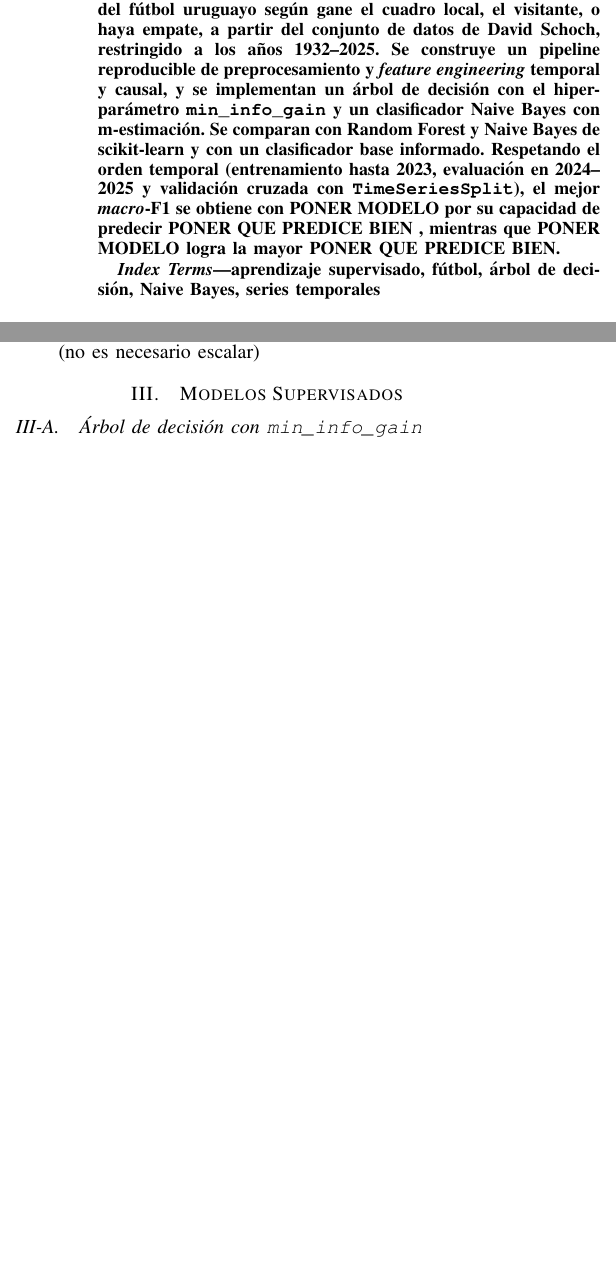
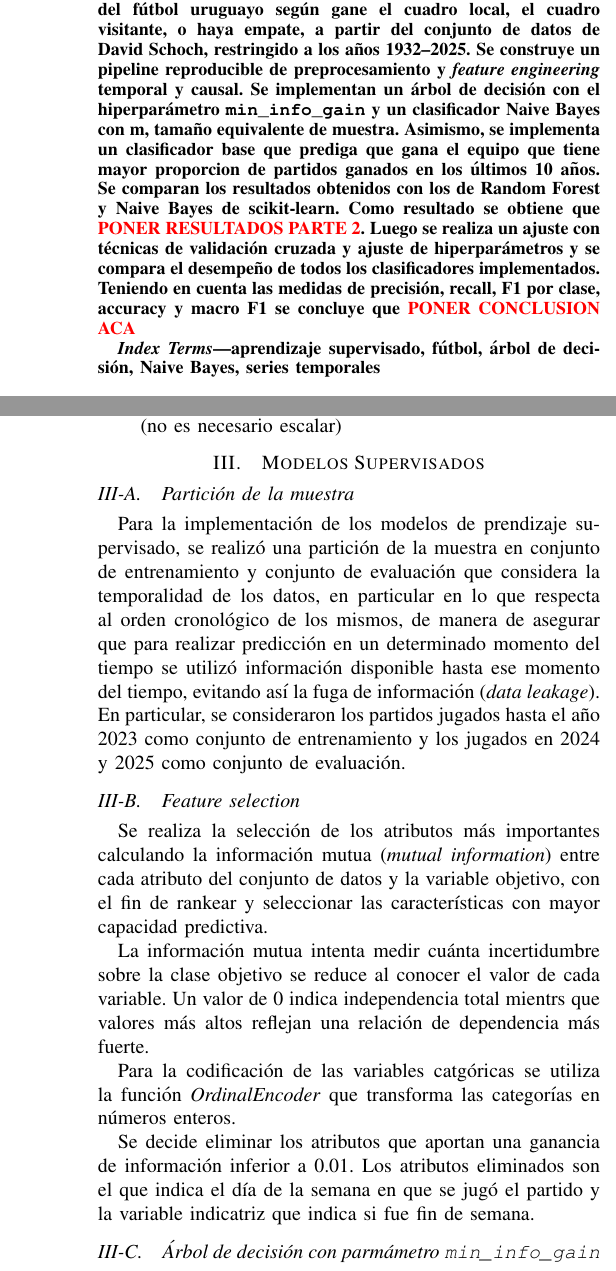
Before and after one commit to lcoudet/Laboratorio_1_aprendaut, a LaTeX paper (Informe_IEEE.tex): two parts of the columns of page 1 of 2 before the commit and two parts of the columns of pages 1 and 2 of 2 after it, joined at a grey line, cut so that both start at the same text, the shorter picture padded with empty space. Compiled offline with pdfLaTeX.

Commit message:
agrego preproc y descriptivo arbol

```diff
--- a/Informe_IEEE.tex
+++ b/Informe_IEEE.tex
@@ -10,6 +10,7 @@
 \usepackage[utf8]{inputenc}
 \usepackage{url}
 \usepackage{multirow}
+\usepackage{xcolor}
 
 \begin{document}
 
@@ -23,14 +24,10 @@ Montevideo, Uruguay}}
 \maketitle
 
 \begin{abstract}
-Se aborda la predicción del resultado de partidos del fútbol uruguayo según gane el cuadro local, el visitante, o haya empate, a partir del conjunto de datos de David Schoch, restringido a los años 1932--2025. Se construye un pipeline reproducible de preprocesamiento y \emph{feature engineering} temporal y causal, y se
+Se aborda la predicción del resultado de partidos del fútbol uruguayo según gane el cuadro local, el cuadro visitante, o haya empate, a partir del conjunto de datos de David Schoch, restringido a los años 1932--2025. Se construye un pipeline reproducible de preprocesamiento y \emph{feature engineering} temporal y causal. Se
 implementan un árbol de decisión con el hiperparámetro
-\texttt{min\_info\_gain} y un clasificador Naive Bayes con m-estimación. Se
-comparan con Random Forest y Naive Bayes de scikit-learn y con un clasificador
-base informado. Respetando el orden temporal (entrenamiento hasta 2023,
-evaluación en 2024--2025 y validación cruzada con \texttt{TimeSeriesSplit}), el
-mejor \emph{macro}-F1 se obtiene con PONER MODELO por su capacidad de
-predecir PONER QUE PREDICE BIEN , mientras que PONER MODELO logra la mayor PONER QUE PREDICE BIEN.
+\texttt{min\_info\_gain} y un clasificador Naive Bayes con m, tamaño equivalente de muestra. Asimismo, se implementa un clasificador base que prediga que gana el equipo que tiene mayor proporcion de partidos ganados en los últimos 10 años. Se
+comparan los resultados obtenidos con los de Random Forest y Naive Bayes de scikit-learn. Como resultado se obtiene que \textcolor{red}{PONER RESULTADOS PARTE 2}. Luego se realiza un ajuste con técnicas de validación cruzada y ajuste de hiperparámetros y se compara el desempeño de todos los clasificadores implementados. Teniendo en cuenta las medidas de precisión, recall, F1 por clase, accuracy y macro F1 se concluye que \textcolor{red}{PONER CONCLUSION ACA}
 \end{abstract}
 
 \begin{IEEEkeywords}
@@ -55,3 +63,4 @@ de información.
 
 El preprocesamiento implementado consiste en la realización de la limpieza de los datos y de la transformación a un formato aceptable para los algorimos a utilizar.
 
+En lo que respecta a la limpieza, se verifica que las columnas no tienen errores y que no hay valores faltantes en ningún atributo. Asimismo, se eliminan filas duplicadas. También se verifica que los años de las fechas de los partidos se encuentran dentro del rango esperado: 1932-2025.
@@ -59,22 +67,37 @@ En lo que respecta a la limpieza, se verifica que las columnas no tienen errores
 
-En lo que respecta a la transformación de los datos, se definieron los tipos de atributos (numéricos, categóricos, fechas) y se eliminaron los atributos constantes que no aportan información al algoritmo (home country, away country, home code, away code, home continent, aeay continent, continent, level).
+En lo que respecta a la transformación de los datos, se definieron los tipos de atributos (numéricos, categóricos, fechas) y se eliminaron los atributos constantes que no aportan información al algoritmo (home country, away country, home code, away code, home continent, away continent, continent, level).
 
-Además, se crearon nuevos atributos a partir del atributo "fecha": año, mes, dia de la semana, y una variable indicatriz que indica si el partido fue realizado un fin de semana.
+Para evitar la fuga de información (\textit{data leakage}), se elimina el atributo \textit{full time} ya que contiene información que no es posible conocer antes de que el partido termine. Introduce una correlación con el resultado del tiempo regular, ya que para que exista tiempo extra o panales es necesario que el resultado en tiempo regular haya sido empate. Incluir esta variable le otorga al algoritmo una pista directa del desarrollo del encuentro que invalida su capacidad predictiva real para futuros partidos. En la medida que es información que no se tiene a priori, no sería posible utilizar el modelo para predecir nuevos resultados si se mantuviera en el conjunto de entrenamiento.
 
-También se crea el atributo "tasa de victorias local" y "tasa de victoria visitante" que indica la tasa de victorias del cuadro local y visitante respectivamente, considerando una ventana móvil de los últimos 5 años.
+En lo que respecta a la creación de nuevos atributos, se crearon a partir del atributo "fecha": el año, el mes, y el dia de la semana en el que se llevó a cabo el partido, y una variable indicatriz que indica si fue realizado un fin de semana.
 
-Finalmente se crea el atributo objetivo \texttt{resultado} comparando los goles de
-local y visitante.
+También se creó el atributo "tasa de victorias local" y "tasa de victoria visitante" que indica la tasa de victorias del cuadro local y visitante respectivamente, considerando una ventana móvil de los últimos 5 años, y la diferencia entre ellas.
 
-Una vez creados los nuevos atributos definidos anteriormente, se realiza la transformación de los datos según tipo de columna:
+Finalmente se crea el atributo objetivo \texttt{resultado} comparando los goles de local y visitante y siendo los posibles resultados: gana el cuadro local, gana el cuadro visitante, o hay empate.
+
+Una vez creados los nuevos atributos definidos anteriormente y realizada la limpieza mencionada, se realiza la transformación de los datos según tipo de columna:
 
 \begin{itemize}
 \item A las columans categóricas se le acplica one-hot encoding utilizando la función  OneHotEncoder de la libreria sklearn.preprocessing, para la implementación del árbol de decisión
 \item A las columnas numéricas se las mantiene tal como estan, ya que se verifica que ambas pertenecen al intervalo 0-1 (no es necesario escalar)
 \end{itemize}
 
+\section{Modelos Supervisados}
+
+\subsection{Partición de la muestra}
+
+Para la implementación de los modelos de prendizaje supervisado, se realizó una partición de la muestra en conjunto de entrenamiento y conjunto de evaluación que considera la temporalidad de los datos, en particular en lo que respecta al orden cronológico de los mismos, de manera de asegurar que para realizar predicción en un determinado momento del tiempo se utilizó información disponible hasta ese momento del tiempo, evitando así la fuga de información (\textit{data leakage}). En particular, se consideraron los partidos jugados hasta el año 2023 como conjunto de entrenamiento y los jugados en 2024 y 2025 como conjunto de evaluación.
+
+\subsection{Feature selection}
+
+Se realiza la selección de los atributos más importantes calculando la información mutua (\textit{mutual information}) entre cada atributo del conjunto de datos y la variable objetivo, con el fin de rankear y seleccionar las características con mayor capacidad predictiva.
+
+La información mutua intenta medir cuánta incertidumbre sobre la clase objetivo se reduce al conocer el valor de cada variable. Un valor de 0 indica independencia total mientrs que valores más altos reflejan una relación de dependencia más fuerte.
+
+Para la codificación de las variables catgóricas se utiliza la función \textit{OrdinalEncoder} que transforma  las categorías en números enteros.
+
+Se decide eliminar los atributos que aportan una ganancia de información inferior a 0.01. Los atributos eliminados son el que indica el día de la semana en que se jugó el partido y la variable indicatriz que indica si fue fin de semana.
 
 
-\section{Modelos Supervisados}
-\subsection{Árbol de decisión con \texttt{min\_info\_gain}}
+\subsection{Árbol de decisión con parmámetro \texttt{min\_info\_gain}}
 
```
Also changed, not shown: Informe_IEEE.pdf, Informe_IEEE.tex (19 more changed lines).
